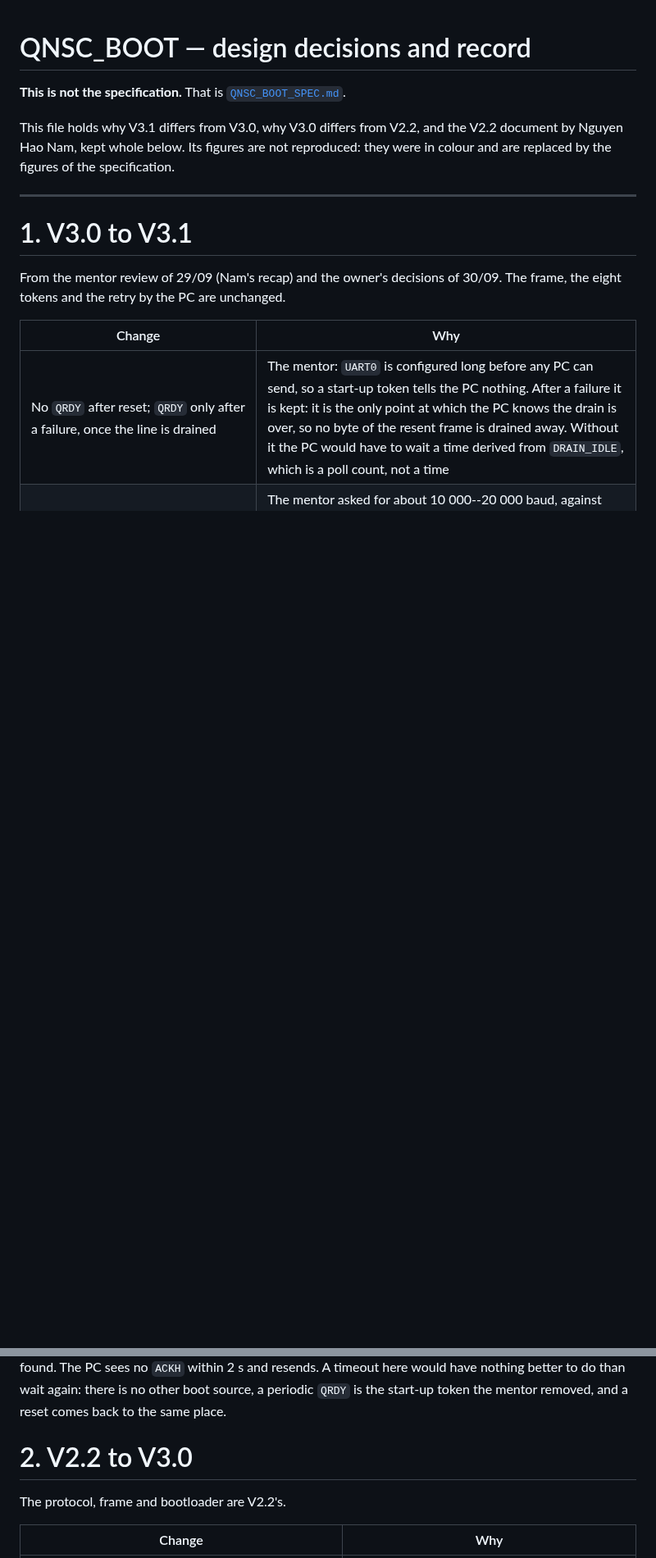
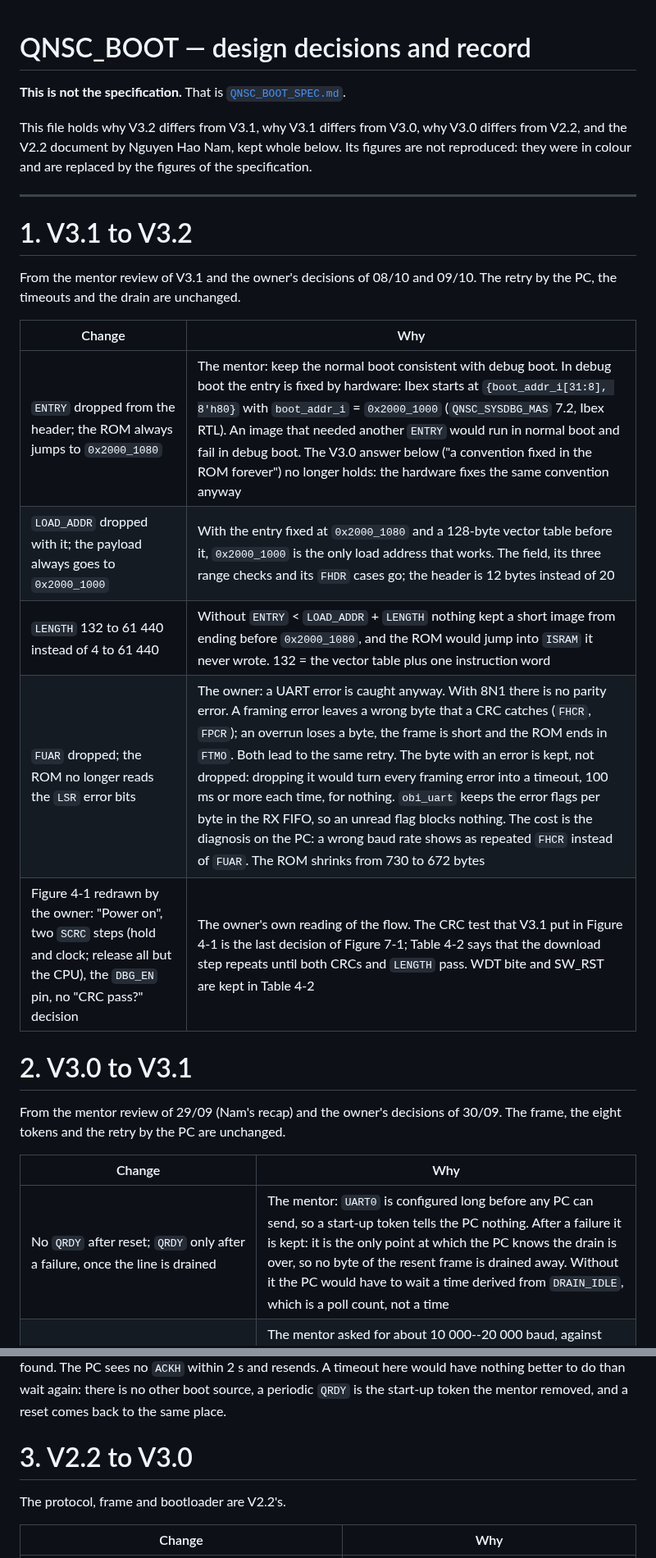
Before and after one commit to quynhonsemiconductor/vlsi_deep_training, a Markdown page: doc/specs/QNSC_BOOT_DECISIONS.md, 2 parts joined by grey strips. Shown at 82% size. Rendered like a GitHub page; blank space fills up the shorter version.

```diff
--- a/doc/specs/QNSC_BOOT_DECISIONS.md
+++ b/doc/specs/QNSC_BOOT_DECISIONS.md
@@ -2,13 +2,27 @@
 
 **This is not the specification.** That is [`QNSC_BOOT_SPEC.md`](QNSC_BOOT_SPEC.md).
 
-This file holds why V3.1 differs from V3.0, why V3.0 differs from V2.2, and the
+This file holds why V3.2 differs from V3.1, why V3.1 differs from V3.0, why V3.0
+differs from V2.2, and the
 V2.2 document by Nguyen Hao Nam, kept whole below. Its figures are not reproduced: they were in colour and are
 replaced by the figures of the specification.
 
 ---
 
-# 1. V3.0 to V3.1
+# 1. V3.1 to V3.2
+
+From the mentor review of V3.1 and the owner's decisions of 08/10 and 09/10. The
+retry by the PC, the timeouts and the drain are unchanged.
+
+| Change | Why |
+|---|---|
+| `ENTRY` dropped from the header; the ROM always jumps to `0x2000_1080` | The mentor: keep the normal boot consistent with debug boot. In debug boot the entry is fixed by hardware: Ibex starts at `{boot_addr_i[31:8], 8'h80}` with `boot_addr_i` = `0x2000_1000` (`QNSC_SYSDBG_MAS` 7.2, Ibex RTL). An image that needed another `ENTRY` would run in normal boot and fail in debug boot. The V3.0 answer below ("a convention fixed in the ROM forever") no longer holds: the hardware fixes the same convention anyway |
+| `LOAD_ADDR` dropped with it; the payload always goes to `0x2000_1000` | With the entry fixed at `0x2000_1080` and a 128-byte vector table before it, `0x2000_1000` is the only load address that works. The field, its three range checks and its `FHDR` cases go; the header is 12 bytes instead of 20 |
+| `LENGTH` 132 to 61 440 instead of 4 to 61 440 | Without `ENTRY` < `LOAD_ADDR` + `LENGTH` nothing kept a short image from ending before `0x2000_1080`, and the ROM would jump into `ISRAM` it never wrote. 132 = the vector table plus one instruction word |
+| `FUAR` dropped; the ROM no longer reads the `LSR` error bits | The owner: a UART error is caught anyway. With 8N1 there is no parity error. A framing error leaves a wrong byte that a CRC catches (`FHCR`, `FPCR`); an overrun loses a byte, the frame is short and the ROM ends in `FTMO`. Both lead to the same retry. The byte with an error is kept, not dropped: dropping it would turn every framing error into a timeout, 100 ms or more each time, for nothing. `obi_uart` keeps the error flags per byte in the RX FIFO, so an unread flag blocks nothing. The cost is the diagnosis on the PC: a wrong baud rate shows as repeated `FHCR` instead of `FUAR`. The ROM shrinks from 730 to 672 bytes |
+| Figure 4-1 redrawn by the owner: "Power on", two `SCRC` steps (hold and clock; release all but the CPU), the `DBG_EN` pin, no "CRC pass?" decision | The owner's own reading of the flow. The CRC test that V3.1 put in Figure 4-1 is the last decision of Figure 7-1; Table 4-2 says that the download step repeats until both CRCs and `LENGTH` pass. WDT bite and SW_RST are kept in Table 4-2 |
+
+# 2. V3.0 to V3.1
 
 From the mentor review of 29/09 (Nam's recap) and the owner's decisions of 30/09.
 The frame, the eight tokens and the retry by the PC are unchanged.
@@ -36,7 +50,7 @@ within 2 s and resends. A timeout here would have nothing better to do than wait
 again: there is no other boot source, a periodic `QRDY` is the start-up token the
 mentor removed, and a reset comes back to the same place.
 
-# 2. V2.2 to V3.0
+# 3. V2.2 to V3.0
 
 The protocol, frame and bootloader are V2.2's.
 
```
Also changed, not shown: other parts of doc/specs/QNSC_BOOT_DECISIONS.md (+3 -0 lines), doc/specs/QNSC_BOOT_SPEC.md (+66 -55 lines), doc/figures/img/fig_boot_flow.png, doc/figures/img/fig_boot_frame.png, doc/figures/img/fig_boot_top.png, 6 other files.
